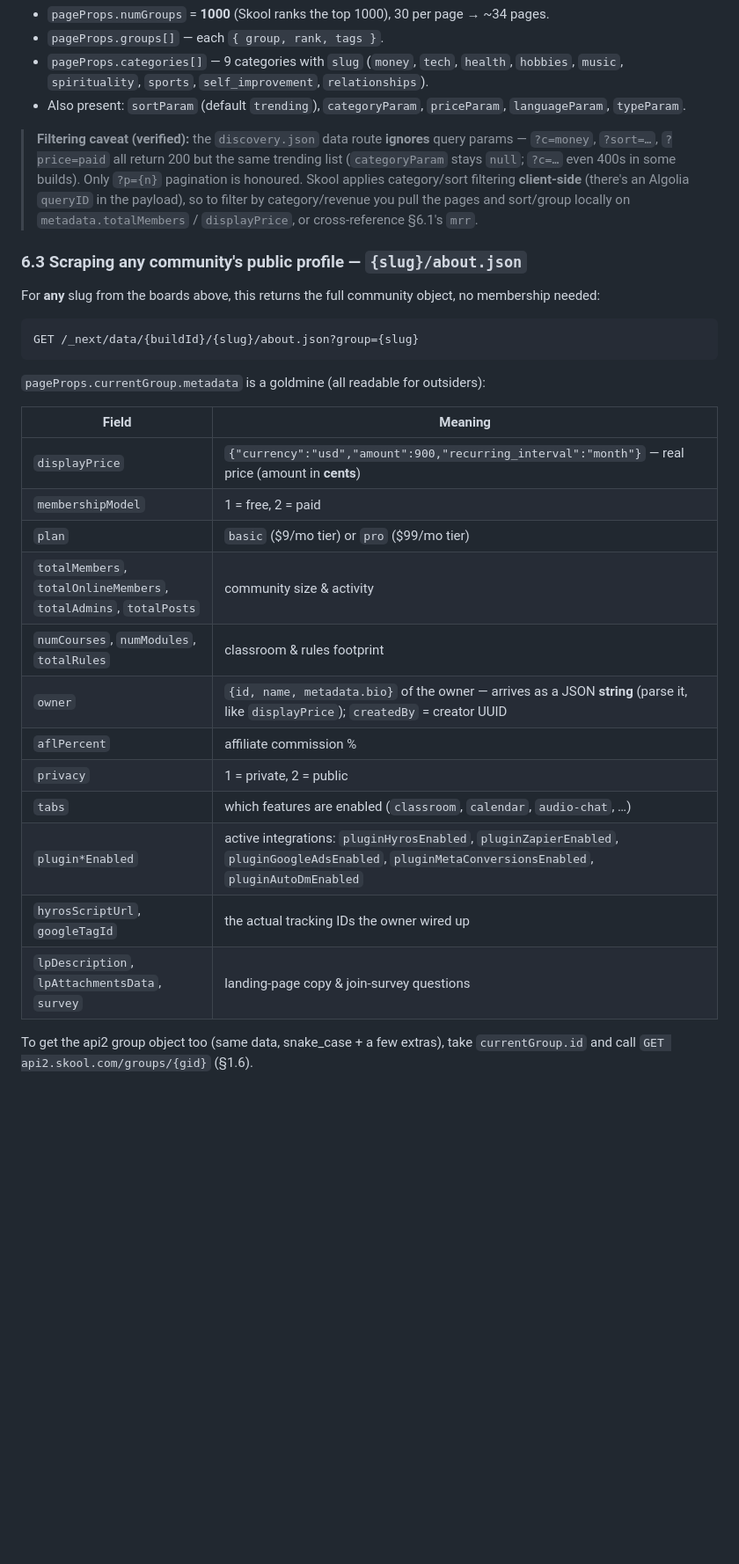
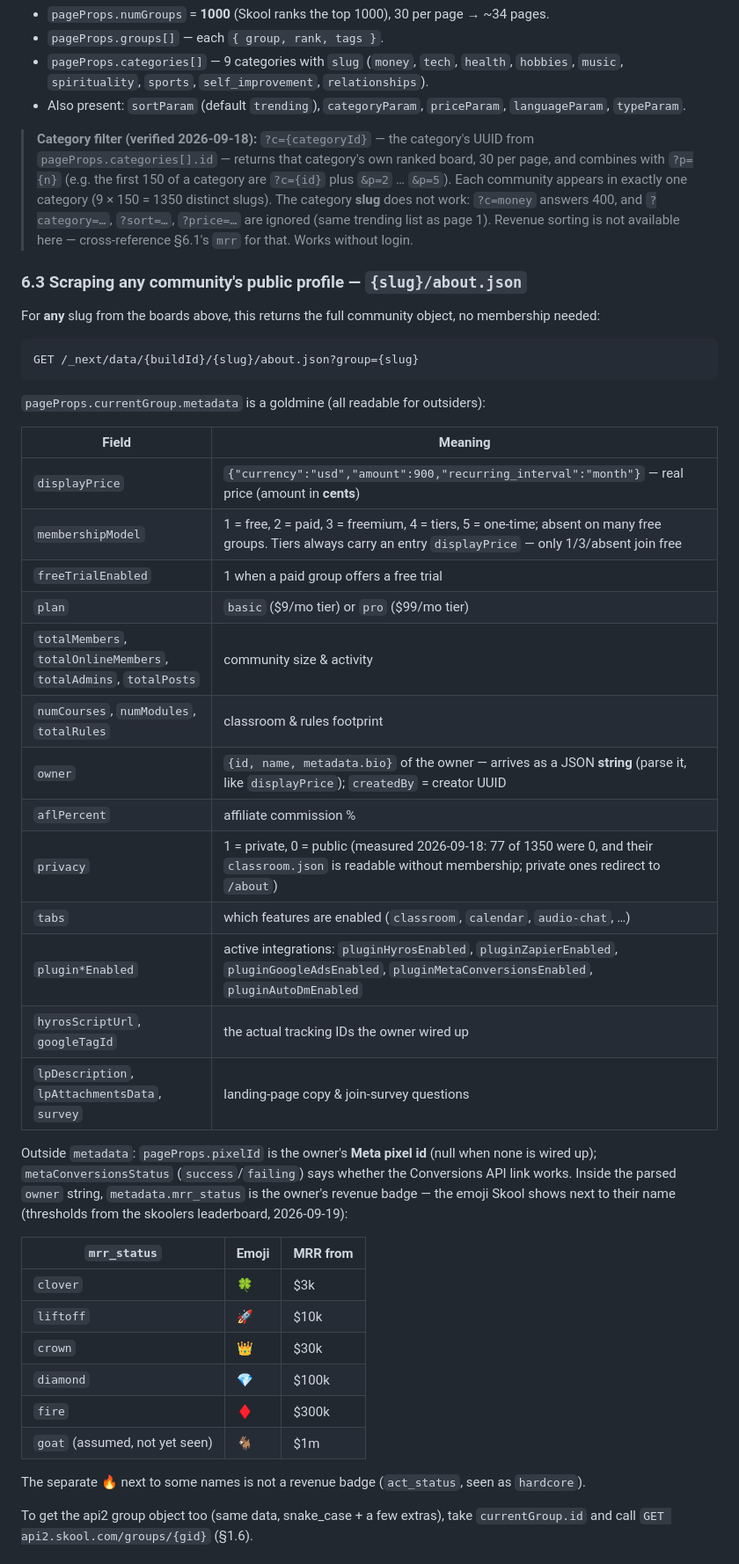
Before and after one commit to nklsschroeer707/catknows, a Markdown page: docs/API.md, the part around one of its changes. Shown at 88% size. Rendered like a GitHub page; blank space fills up the shorter version.

Commit message:
docs(api): discovery category filter works via ?c=<uuid>; add badges, pixel, models
Measured 2026-09-18/19: ?c=<categoryId> returns per-category boards (with &p=n),
the slug form 400s. Adds membershipModel 3-5, freeTrialEnabled, public privacy=0,
pageProps.pixelId, owner mrr_status badge thresholds, games &category=<id>.

Co-Authored-By: Claude Opus 5 (1M context) <noreply@anthropic.com>

```diff
--- a/docs/API.md
+++ b/docs/API.md
@@ -874,13 +874,14 @@ GET /_next/data/{buildId}/discovery.json?p={n}     # page 2, 3, …
 - Also present: `sortParam` (default `trending`), `categoryParam`, `priceParam`,
   `languageParam`, `typeParam`.
 
-> **Filtering caveat (verified):** the `discovery.json` data route **ignores**
-> query params — `?c=money`, `?sort=…`, `?price=paid` all return 200 but the
-> same trending list (`categoryParam` stays `null`; `?c=…` even 400s in some
-> builds). Only `?p={n}` pagination is honoured. Skool applies category/sort
-> filtering **client-side** (there's an Algolia `queryID` in the payload), so to
-> filter by category/revenue you pull the pages and sort/group locally on
-> `metadata.totalMembers` / `displayPrice`, or cross-reference §6.1's `mrr`.
+> **Category filter (verified 2026-09-18):** `?c={categoryId}` — the category's
+> UUID from `pageProps.categories[].id` — returns that category's own ranked
+> board, 30 per page, and combines with `?p={n}` (e.g. the first 150 of a
+> category are `?c={id}` plus `&p=2` … `&p=5`). Each community appears in
+> exactly one category (9 × 150 = 1350 distinct slugs). The category **slug**
+> does not work: `?c=money` answers 400, and `?category=…`, `?sort=…`,
+> `?price=…` are ignored (same trending list as page 1). Revenue sorting is not
+> available here — cross-reference §6.1's `mrr` for that. Works without login.
 
 ### 6.3 Scraping any community's public profile — `{slug}/about.json`
 
@@ -896,17 +897,36 @@ GET /_next/data/{buildId}/{slug}/about.json?group={slug}
 | Field | Meaning |
 |---|---|
 | `displayPrice` | `{"currency":"usd","amount":900,"recurring_interval":"month"}` — real price (amount in **cents**) |
-| `membershipModel` | 1 = free, 2 = paid |
+| `membershipModel` | 1 = free, 2 = paid, 3 = freemium, 4 = tiers, 5 = one-time; absent on many free groups. Tiers always carry an entry `displayPrice` — only 1/3/absent join free |
+| `freeTrialEnabled` | 1 when a paid group offers a free trial |
 | `plan` | `basic` ($9/mo tier) or `pro` ($99/mo tier) |
 | `totalMembers`, `totalOnlineMembers`, `totalAdmins`, `totalPosts` | community size & activity |
 | `numCourses`, `numModules`, `totalRules` | classroom & rules footprint |
 | `owner` | `{id, name, metadata.bio}` of the owner — arrives as a JSON **string** (parse it, like `displayPrice`); `createdBy` = creator UUID |
 | `aflPercent` | affiliate commission % |
-| `privacy` | 1 = private, 2 = public |
+| `privacy` | 1 = private, 0 = public (measured 2026-09-18: 77 of 1350 were 0, and their `classroom.json` is readable without membership; private ones redirect to `/about`) |
 | `tabs` | which features are enabled (`classroom`, `calendar`, `audio-chat`, …) |
 | `plugin*Enabled` | active integrations: `pluginHyrosEnabled`, `pluginZapierEnabled`, `pluginGoogleAdsEnabled`, `pluginMetaConversionsEnabled`, `pluginAutoDmEnabled` |
 | `hyrosScriptUrl`, `googleTagId` | the actual tracking IDs the owner wired up |
 | `lpDescription`, `lpAttachmentsData`, `survey` | landing-page copy & join-survey questions |
+
+Outside `metadata`: `pageProps.pixelId` is the owner's **Meta pixel id** (null
+when none is wired up); `metaConversionsStatus` (`success`/`failing`) says
+whether the Conversions API link works. Inside the parsed `owner` string,
+`metadata.mrr_status` is the owner's revenue badge — the emoji Skool shows
+next to their name (thresholds from the skoolers leaderboard, 2026-09-19):
+
+| `mrr_status` | Emoji | MRR from |
+|---|---|---|
+| `clover` | 🍀 | $3k |
+| `liftoff` | 🚀 | $10k |
+| `crown` | 👑 | $30k |
+| `diamond` | 💎 | $100k |
+| `fire` | ♦️ | $300k |
+| `goat` (assumed, not yet seen) | 🐐 | $1m |
+
+The separate 🔥 next to some names is not a revenue badge (`act_status`,
+seen as `hardcore`).
 
 To get the api2 group object too (same data, snake_case + a few extras), take
 `currentGroup.id` and call `GET api2.skool.com/groups/{gid}` (§1.6).
```
Also changed, not shown: other parts of docs/API.md (+1 -1 lines).
